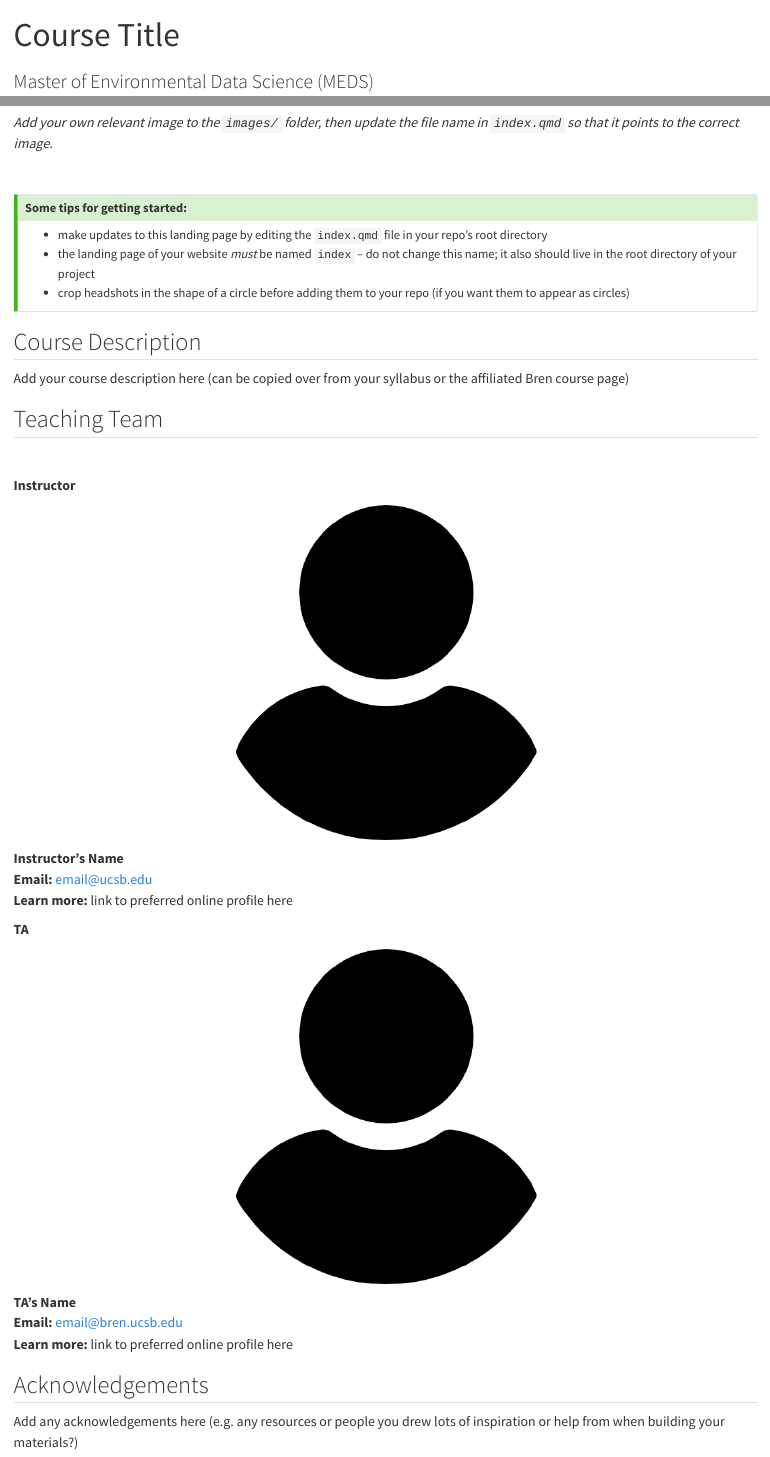
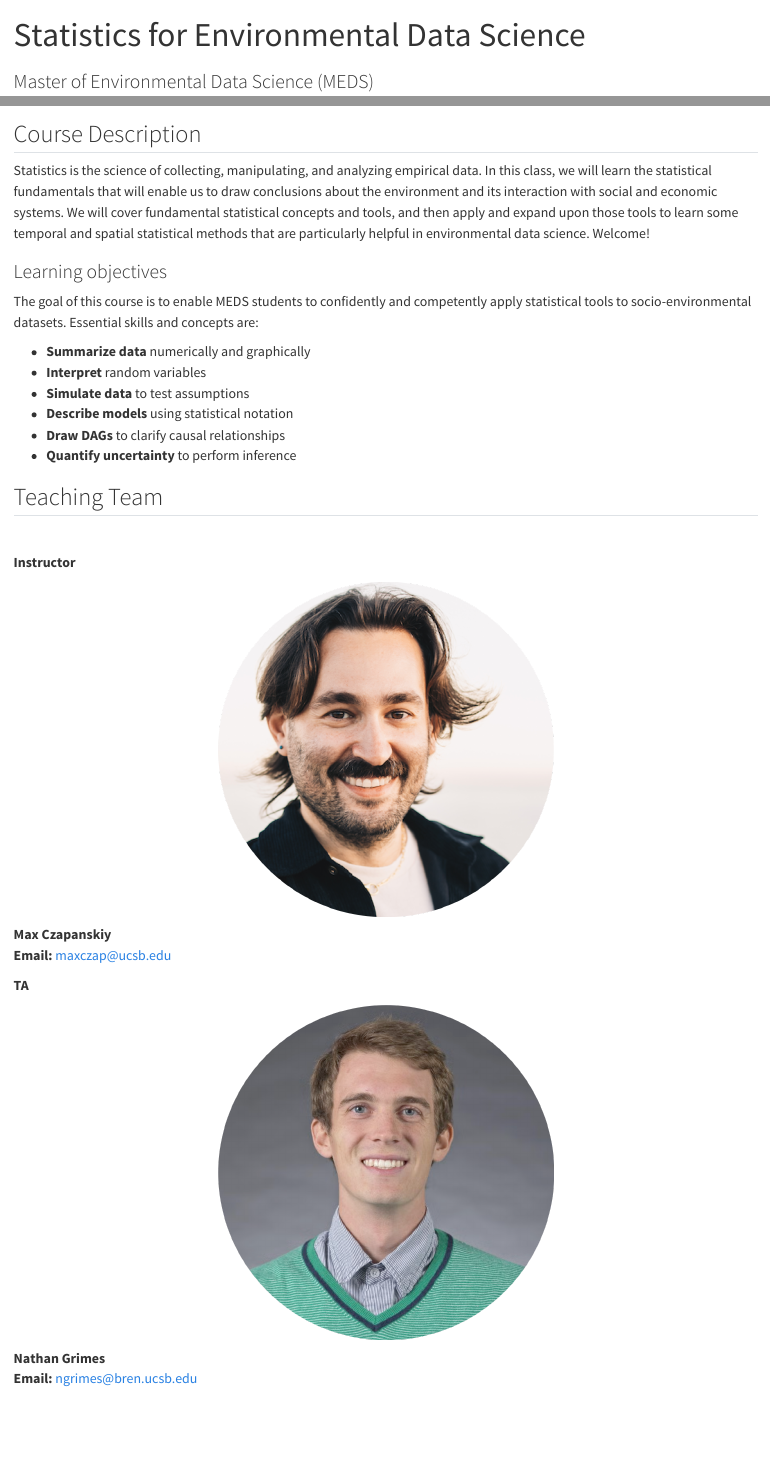
Before and after one commit to eds-222-stats-f25/eds-222-stats-f25.github.io, a Quarto document (index.qmd): the page in a window 1100 px wide, from its top, and a second part further down, joined at a grey line. Rendered offline with R 4.5, knitr and Pandoc in place of Quarto, with nearby package versions.

Commit message:
Update index

````diff
--- a/_quarto.yml
+++ b/_quarto.yml
@@ -3,3 +3,4 @@ project:
   output-dir: docs
 
 website:
+  title: "EDS 222: Statistics for Environmental Data Science"
@@ -20,6 +14,5 @@ website:
         target: _blank
       - text: course materials
         menu:
-          - text: week 1 (DD/MM)
+          - text: week 1 (9/29-10/3)
             href: course-materials/week1.qmd
-          - text: week 2 (DD/MM)
@@ -36,13 +46,13 @@ website:
       - icon: github
         menu:
           - text: Source Code
-            url: https://github.com/UCSB-MEDS/EDS-website-template
+            url: https://github.com/eds-222-stats-f25/eds-222-stats-f25.github.io/
           - text: Report a Bug
-            url: https://github.com/UCSB-MEDS/EDS-website-template/issues
+            url: https://github.com/eds-222-stats-f25/eds-222-stats-f25.github.io/issues
   page-footer:
     background: dark
     right: This website is built with [{{< fa brands github title="the github octocat logo" >}}](https://github.com/UCSB-MEDS/EDS-website-template) and [Quarto](https://quarto.org/)
-    left: This work is licensed under \<your preferred license\>
+    left: This work is licensed under CC-BY
 
 format:
   html:
--- a/index.qmd
+++ b/index.qmd
@@ -1,32 +1,30 @@
 ---
-title: "Course Title"
+title: "Statistics for Environmental Data Science"
 subtitle: "Master of Environmental Data Science (MEDS)"
-description: "Winter 2025"
+description: "Fall 2025"
 title-block-banner: false
 toc: false
 ---
 
 ::: {.center-text}
-![](images/bren-meds-hex.png){width="25%" fig-alt="Alt text here."}
-:::
-
-::: {.center-text .gray-text}
-*Add your own relevant image to the `images/` folder, then update the file name in `index.qmd` so that it points to the correct image.*
-:::
-
-<br>
-
-::: {.callout-tip}
-### Some tips for getting started:
-
-- make updates to this landing page by editing the `index.qmd` file in your repo's root directory
-- the landing page of your website *must* be named `index` -- do not change this name; it also should live in the root directory of your project
-- crop headshots in the shape of a circle before adding them to your repo (if you want them to appear as circles)
+![](images/bren-meds-hex.png){width="25%"}
 :::
 
 ## Course Description
 
-Add your course description here (can be copied over from your syllabus or the affiliated Bren course page)
+Statistics is the science of collecting, manipulating, and analyzing empirical data. In this class, we will learn the statistical fundamentals that will enable us to draw conclusions about the environment and its interaction with social and economic systems. We will cover fundamental statistical concepts and tools, and then apply and expand upon those tools to learn some temporal and spatial statistical methods that are particularly helpful in environmental data science. Welcome!
+
+### Learning objectives
+
+The goal of this course is to enable MEDS students to confidently and competently apply statistical tools to socio-environmental datasets. Essential skills and concepts are:
+
+* **Summarize data** numerically and graphically
+* **Interpret** random variables
+* **Simulate data** to test assumptions
+* **Describe models** using statistical notation
+* **Draw DAGs** to clarify causal relationships
+* **Quantify uncertainty** to perform inference
+
 
 ## Teaching Team
 
@@ -46,12 +44,11 @@ Add your course description here (can be copied over from your syllabus or the a
 #| echo: false
 #| fig-align: "center"
 #| out-width: "45%"
-knitr::include_graphics("images/tbd.png")
+knitr::include_graphics("images/max circle.png")
 ```
 ::: {.center-text}
-[**Instructor's Name**]{.teal-text}
-**Email:** [email@ucsb.edu](mailto::email@bren.ucsb.edu)
-**Learn more:** link to preferred online profile here
+[**Max Czapanskiy**]{.teal-text}
+**Email:** [maxczap@ucsb.edu](mailto::maxczap@ucsb.edu)
 :::
 :::
 
@@ -65,17 +62,12 @@ knitr::include_graphics("images/tbd.png")
 #| echo: false
 #| fig-align: "center"
 #| out-width: "45%"
-knitr::include_graphics("images/tbd.png")
+knitr::include_graphics("images/nathan circle.png")
 ```
 ::: {.center-text}
-[**TA's Name**]{.teal-text}
-**Email:** [email@bren.ucsb.edu](mailto::email@bren.ucsb.edu)
-**Learn more:** link to preferred online profile here
+[**Nathan Grimes**]{.teal-text}
+**Email:** [ngrimes@bren.ucsb.edu](mailto::ngrimes@bren.ucsb.edu)
 :::
 :::
 
 :::
-
-## Acknowledgements
-
-Add any acknowledgements here (e.g. any resources or people you drew lots of inspiration or help from when building your materials?)
````
Also changed, not shown: docs/search.json, images/max circle.png (added), images/nathan circle.png (added), _quarto.yml (26 more changed lines), 17 other files.
